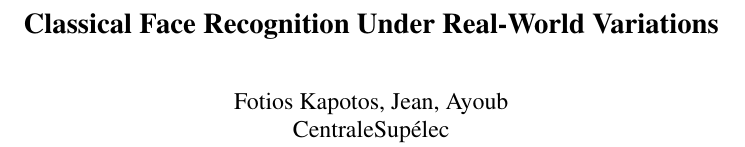
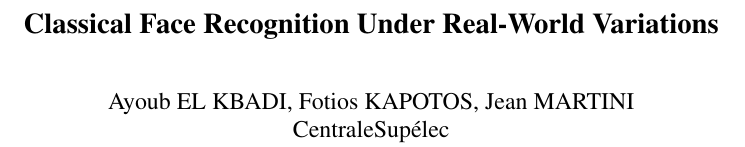
Before and after one commit to JeanJNMV/MDS-VIC_Face_Recognition, a LaTeX document (report/proposal/proposal.tex): part of one column of page 1 of 2, cut so that both start at the same text. Compiled offline with pdfLaTeX.

Commit message:
added names to proposal

```diff
--- a/report/proposal/proposal.tex
+++ b/report/proposal/proposal.tex
@@ -28,7 +28,7 @@
 \title{Classical Face Recognition Under Real-World Variations}
 
 \author{
-Fotios Kapotos, Jean, Ayoub\\
+Ayoub EL KBADI, Fotios KAPOTOS, Jean MARTINI \\
 CentraleSupélec
 }
 
```
Also changed, not shown: report/proposal/proposal.pdf, 2 other files.
